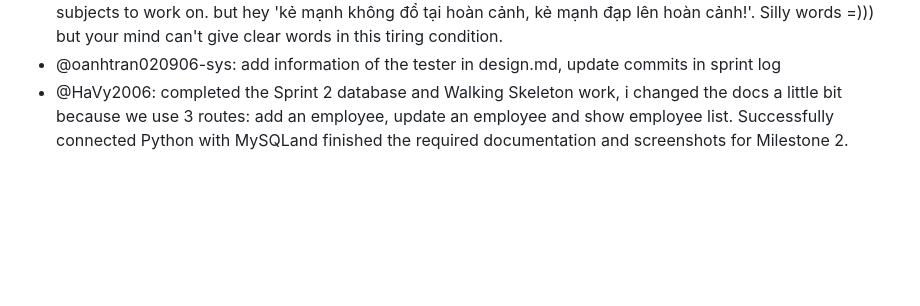
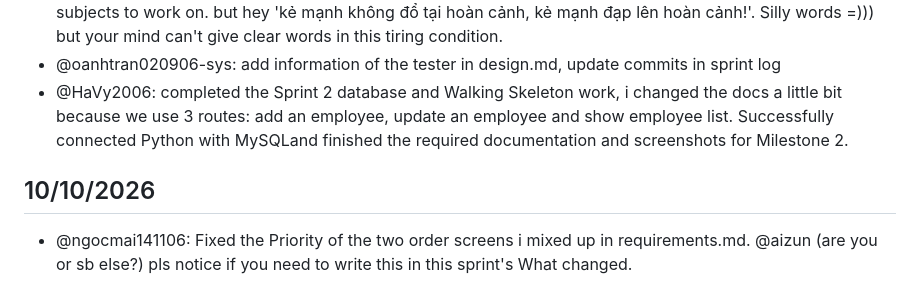
Before and after one commit to SE-FDA-NEU-AI66B/software-AI66B-G2-B4-small-shop, a Markdown page: docs/daily.md, the part around the change. GitHub-like rendering; blank space fills up the shorter version.

Commit message:
fix: Priority of the two order screens
Refs #174

```diff
--- a/docs/daily.md
+++ b/docs/daily.md
@@ -46,3 +46,6 @@
 - @aizun: what a exhausting afternoon. i created the file to initialise the databse (init_db.py) for the first time device, and i had to delete all of the progress and do it all over again cuz the 1st time was a huge failure. also rewrote the connect_db.py cuz it was not look like a callable function, fix bug: standardize the seed file . wrote the employee services to get all from employee table, add new, and update employee just for the demo.haizzzz after that i had to change frontend html and js to use the written APIs. Of course, as the one who wrote all of that, i wrote SETUP.md as an instruction. sprint-log is waiting. i think we are ready to submit milestone 2. i know the lecturer won't read these line so... ugh this sprint's workload is just too much, it drained my weekend, and i could not hang out T^T Please consider to reduce the workload or extend the deadlines, we have other 5 subjects to work on. but hey 'kẻ mạnh không đổ tại hoàn cảnh, kẻ mạnh đạp lên hoàn cảnh!'. Silly words =))) but your mind can't give clear words in this tiring condition.
 - @oanhtran020906-sys: add information of the tester in design.md, update commits in sprint log
 - @HaVy2006: completed the Sprint 2 database and Walking Skeleton work, i changed the docs a little bit because we use 3 routes: add an employee, update an employee and show employee list. Successfully connected Python with MySQLand finished the required documentation and screenshots for Milestone 2.
+
+## 10/10/2026
+- @ngocmai141106: Fixed the Priority of the two order screens i mixed up in requirements.md. @aizun (are you or sb else?) pls notice if you need to write this in this sprint's What changed.
```
Also changed, not shown: docs/requirements.md (+2 -2 lines).
